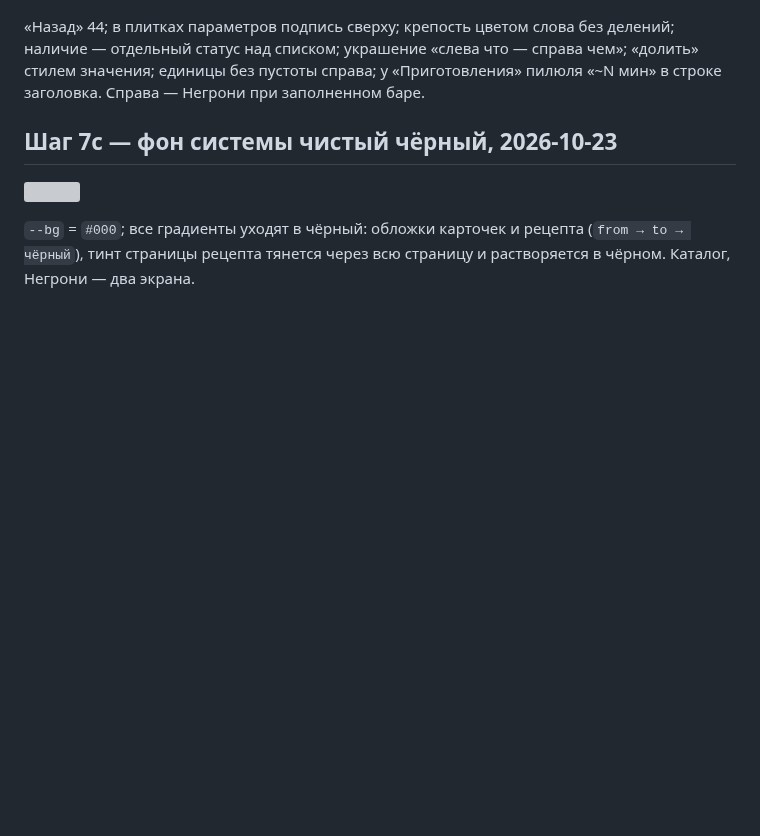
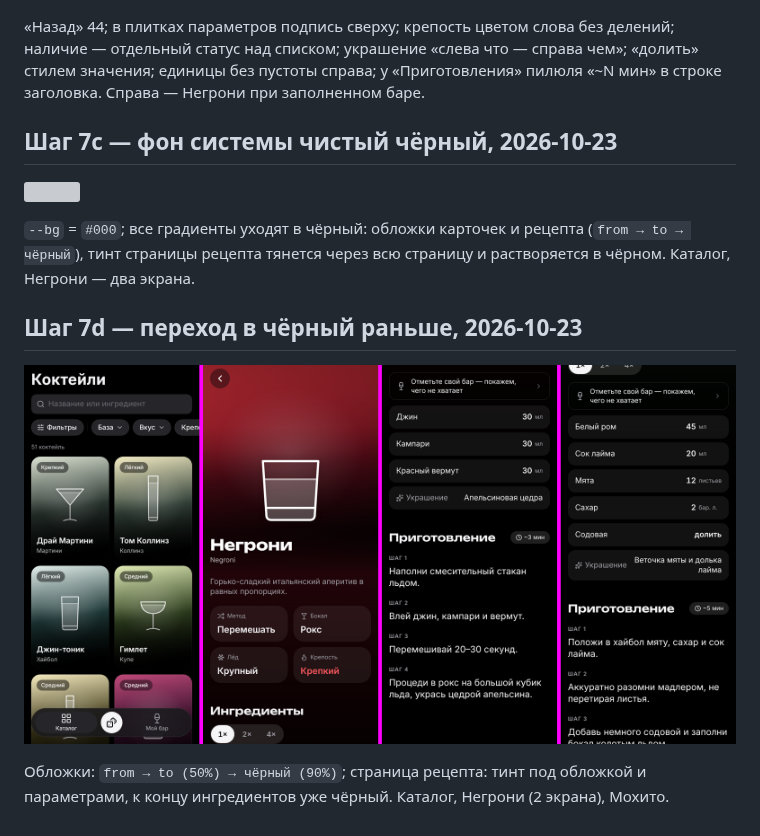
Before and after one commit to pirschuk/BAR, a Markdown page: docs/previews/README.md, the part around the change. Drawn GitHub-style; pictures changed too: docs/previews/step7d-black-earlier.png (added); blank space fills up the shorter version; grey boxes are pictures that could not be loaded.

```diff
--- a/docs/previews/README.md
+++ b/docs/previews/README.md
@@ -97,3 +97,10 @@
 
 `--bg` = `#000`; все градиенты уходят в чёрный: обложки карточек и рецепта (`from → to → чёрный`),
 тинт страницы рецепта тянется через всю страницу и растворяется в чёрном. Каталог, Негрони — два экрана.
+
+## Шаг 7d — переход в чёрный раньше, 2026-10-23
+
+![](step7d-black-earlier.png)
+
+Обложки: `from → to (50%) → чёрный (90%)`; страница рецепта: тинт под обложкой и параметрами,
+к концу ингредиентов уже чёрный. Каталог, Негрони (2 экрана), Мохито.
```
Also changed, not shown: 2 other files.
